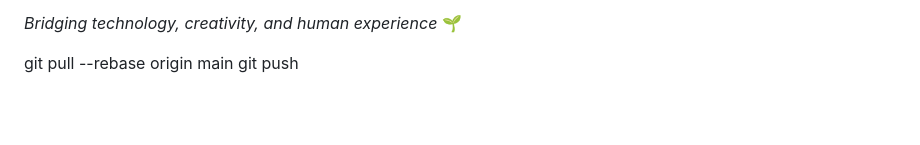
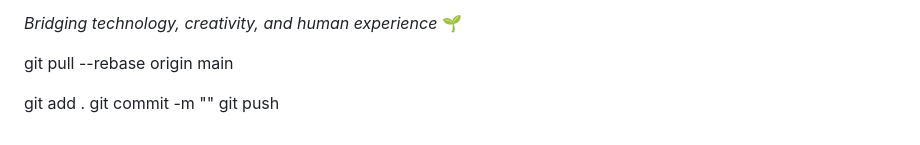
Before and after one commit to tonimaxx/tonimaxx.github.io, a Markdown page: README.md, the part around one of its changes. Drawn GitHub-style; blank space fills up the shorter version.

```diff
--- a/README.md
+++ b/README.md
@@ -83,4 +83,7 @@ I believe in a holistic approach to life and learning:
 *Bridging technology, creativity, and human experience* 🌱
 
 git pull --rebase origin main
+
+git add .
+git commit -m ""
 git push
```
Also changed, not shown: other parts of README.md (+1 -1 lines).
